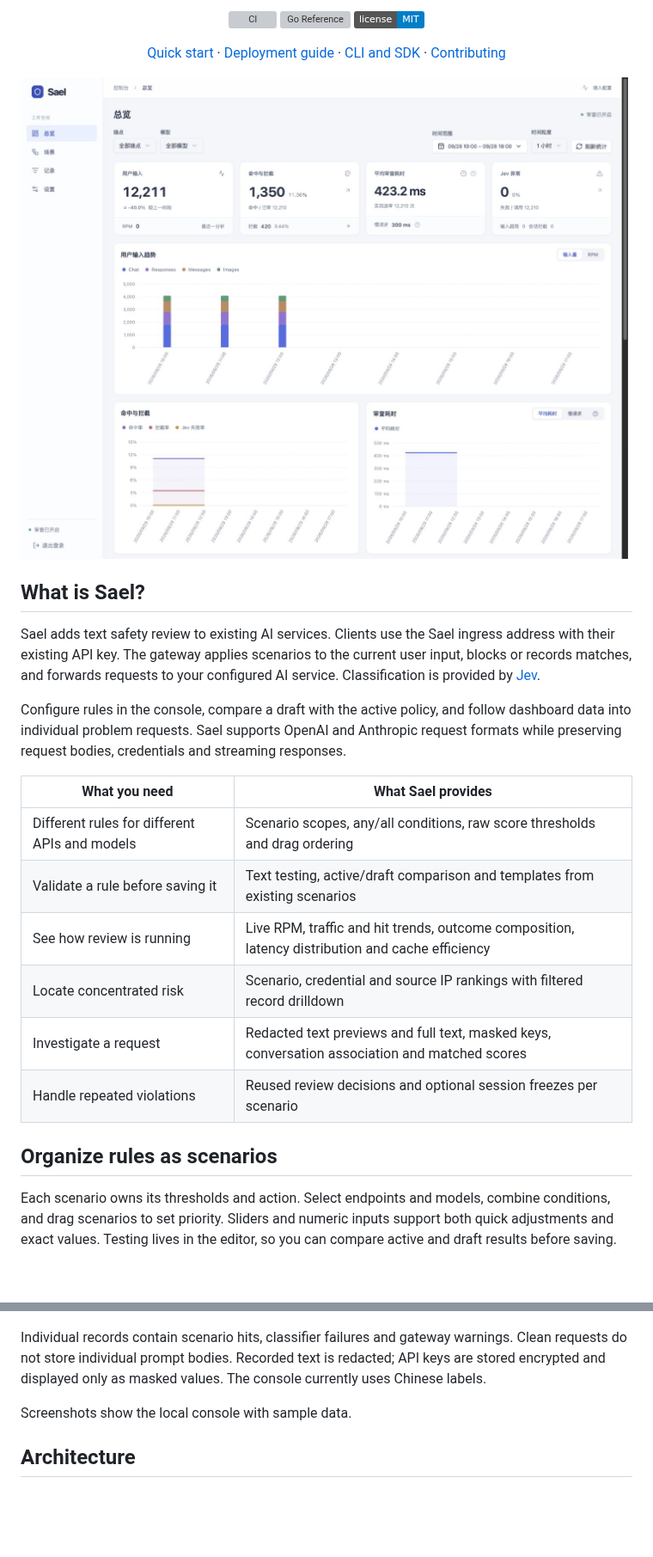
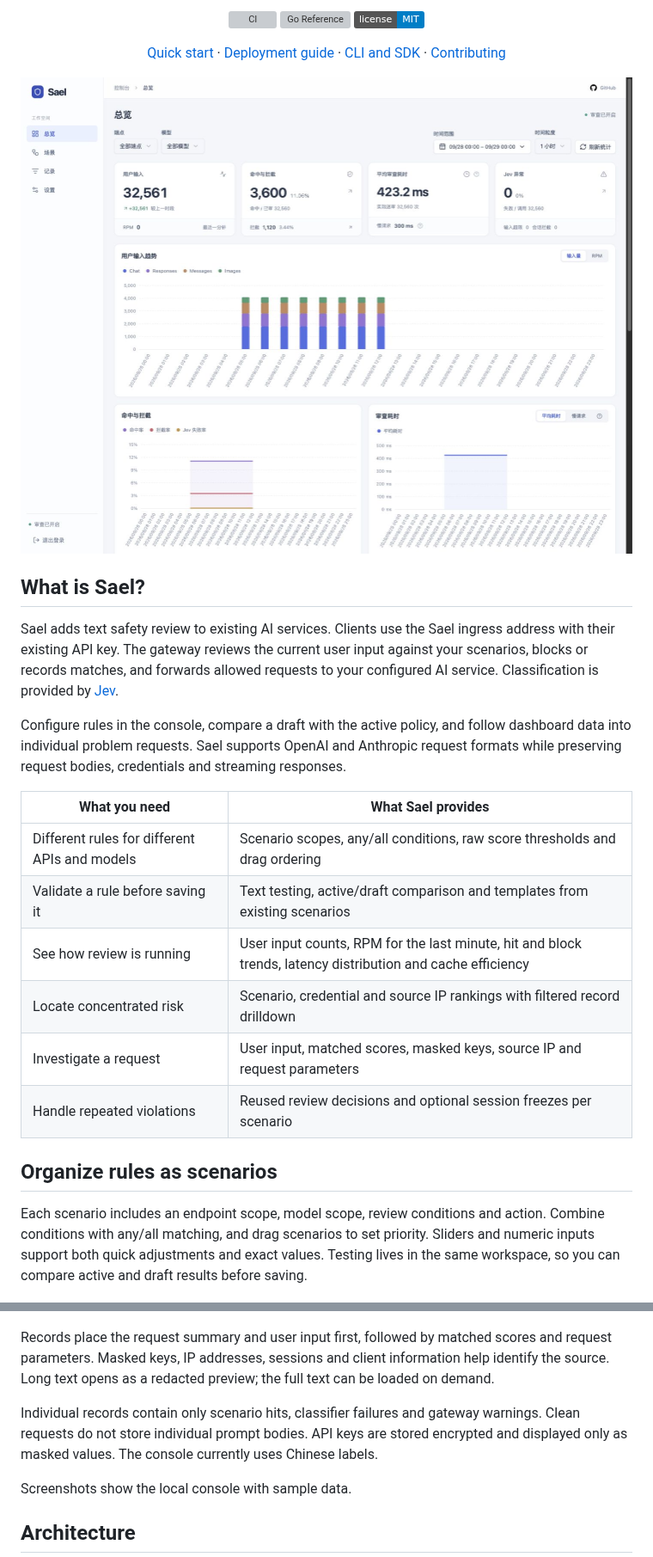
Before and after one commit to cipherTing/sael, a Markdown page: docs/README_en.md, 2 parts joined by grey strips. Shown at 86% size. Drawn GitHub-style; pictures changed too: docs/images/overview.png; badges without logos; blank space fills up the shorter version; grey boxes are pictures that could not be loaded.

Commit message:
feat: add GitHub header link and refresh project README

```diff
--- a/docs/README_en.md
+++ b/docs/README_en.md
@@ -20,7 +20,7 @@ A text review gateway between your clients and AI services, with a visual operat
 
 ## What is Sael?
 
-Sael adds text safety review to existing AI services. Clients use the Sael ingress address with their existing API key. The gateway applies scenarios to the current user input, blocks or records matches, and forwards requests to your configured AI service. Classification is provided by [Jev](https://docs.typesafe.ai/models).
+Sael adds text safety review to existing AI services. Clients use the Sael ingress address with their existing API key. The gateway reviews the current user input against your scenarios, blocks or records matches, and forwards allowed requests to your configured AI service. Classification is provided by [Jev](https://docs.typesafe.ai/models).
 
 Configure rules in the console, compare a draft with the active policy, and follow dashboard data into individual problem requests. Sael supports OpenAI and Anthropic request formats while preserving request bodies, credentials and streaming responses.
 
@@ -28,14 +28,14 @@ Configure rules in the console, compare a draft with the active policy, and foll
 | --- | --- |
 | Different rules for different APIs and models | Scenario scopes, any/all conditions, raw score thresholds and drag ordering |
 | Validate a rule before saving it | Text testing, active/draft comparison and templates from existing scenarios |
-| See how review is running | Live RPM, traffic and hit trends, outcome composition, latency distribution and cache efficiency |
+| See how review is running | User input counts, RPM for the last minute, hit and block trends, latency distribution and cache efficiency |
 | Locate concentrated risk | Scenario, credential and source IP rankings with filtered record drilldown |
-| Investigate a request | Redacted text previews and full text, masked keys, conversation association and matched scores |
+| Investigate a request | User input, matched scores, masked keys, source IP and request parameters |
 | Handle repeated violations | Reused review decisions and optional session freezes per scenario |
 
 ## Organize rules as scenarios
 
-Each scenario owns its thresholds and action. Select endpoints and models, combine conditions, and drag scenarios to set priority. Sliders and numeric inputs support both quick adjustments and exact values. Testing lives in the editor, so you can compare active and draft results before saving.
+Each scenario includes an endpoint scope, model scope, review conditions and action. Combine conditions with any/all matching, and drag scenarios to set priority. Sliders and numeric inputs support both quick adjustments and exact values. Testing lives in the same workspace, so you can compare active and draft results before saving.
 
 ![Scenario workspace: score controls, scope, actions and policy testing](images/scenes.png)
 
@@ -45,7 +45,9 @@ Trends, composition, distributions and rankings show review activity together. T
 
 ![Review record: request metadata, redacted text and matched scores](images/record.png)
 
-Individual records contain scenario hits, classifier failures and gateway warnings. Clean requests do not store individual prompt bodies. Recorded text is redacted; API keys are stored encrypted and displayed only as masked values. The console currently uses Chinese labels.
+Records place the request summary and user input first, followed by matched scores and request parameters. Masked keys, IP addresses, sessions and client information help identify the source. Long text opens as a redacted preview; the full text can be loaded on demand.
+
+Individual records contain only scenario hits, classifier failures and gateway warnings. Clean requests do not store individual prompt bodies. API keys are stored encrypted and displayed only as masked values. The console currently uses Chinese labels.
 
 Screenshots show the local console with sample data.
 
```
Also changed, not shown: other parts of docs/README_en.md (+1 -1 lines), README.md (+8 -6 lines), docs/images/scenes.png, 5 other files.
